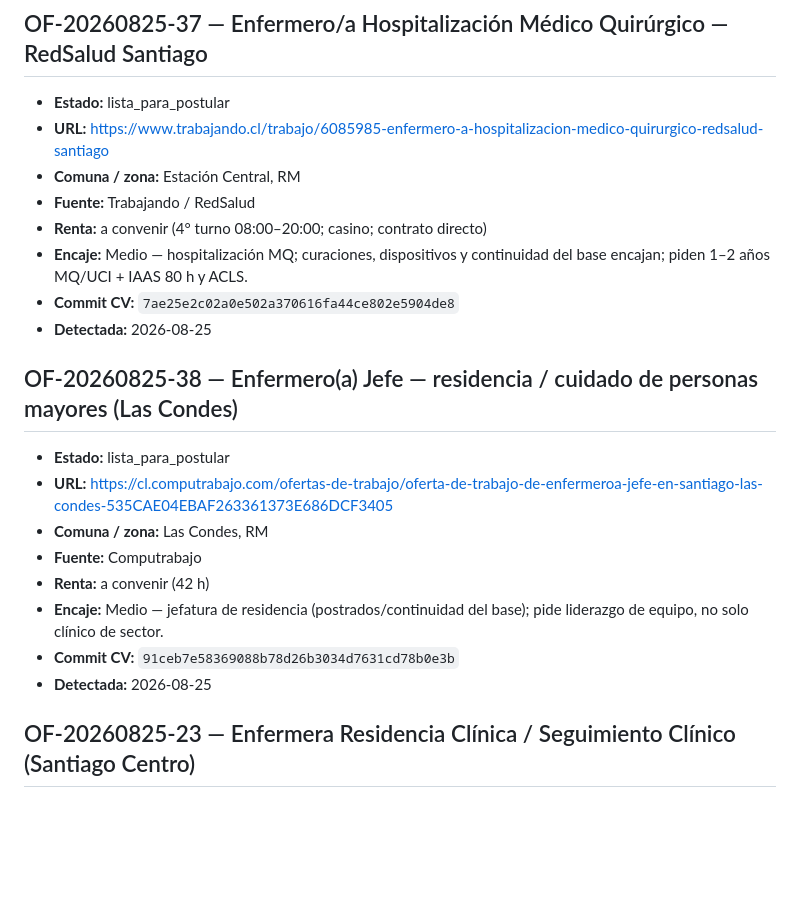
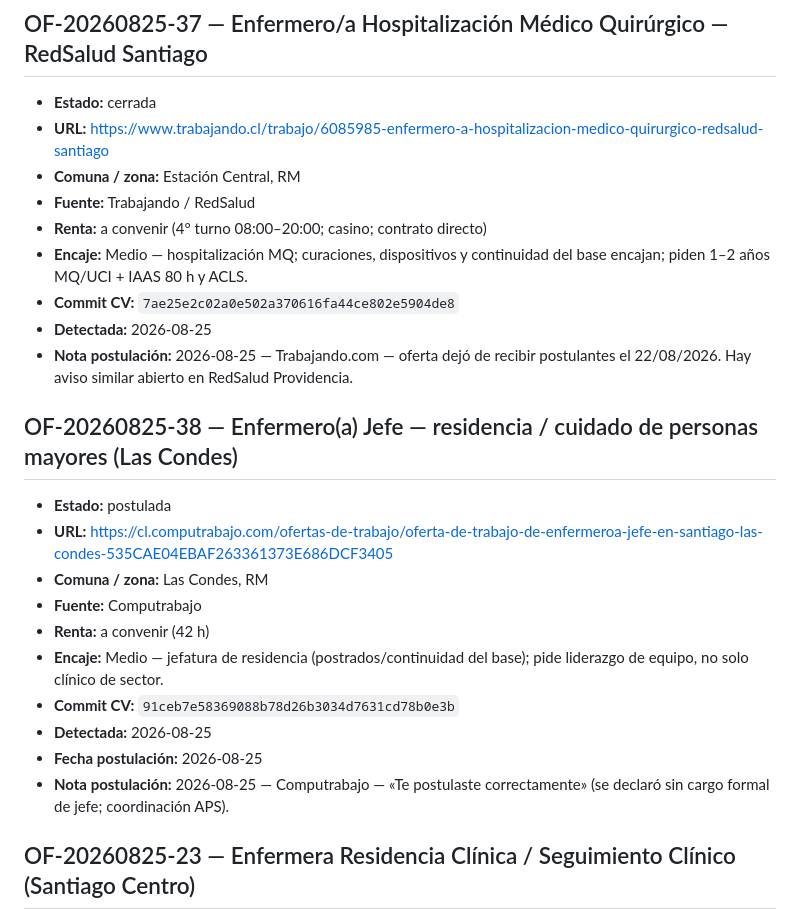
Before and after one commit to guillermoprojaslema/Agarra-la-Pallapp, a Markdown page: ofertas/pendientes.md, the part around the change. Drawn GitHub-style; blank space fills up the shorter version.

Commit message:
Marcar OF-37 cerrada (Trabajando) y OF-38 postulada (jefe residencia).
Co-authored-by: Cursor <cursoragent@cursor.com>

```diff
--- a/ofertas/pendientes.md
+++ b/ofertas/pendientes.md
@@ -89,7 +89,7 @@ Estados: `pendiente` · `en_adaptacion` · `lista_para_postular` · `postulada`
 
 ## OF-20260825-37 — Enfermero/a Hospitalización Médico Quirúrgico — RedSalud Santiago
 
-- **Estado:** lista_para_postular
+- **Estado:** cerrada
 - **URL:** https://www.trabajando.cl/trabajo/6085985-enfermero-a-hospitalizacion-medico-quirurgico-redsalud-santiago
 - **Comuna / zona:** Estación Central, RM
 - **Fuente:** Trabajando / RedSalud
@@ -97,10 +97,11 @@ Estados: `pendiente` · `en_adaptacion` · `lista_para_postular` · `postulada`
 - **Encaje:** Medio — hospitalización MQ; curaciones, dispositivos y continuidad del base encajan; piden 1–2 años MQ/UCI + IAAS 80 h y ACLS.
 - **Commit CV:** `7ae25e2c02a0e502a370616fa44ce802e5904de8`
 - **Detectada:** 2026-08-25
+- **Nota postulación:** 2026-08-25 — Trabajando.com — oferta dejó de recibir postulantes el 22/08/2026. Hay aviso similar abierto en RedSalud Providencia.
 
 ## OF-20260825-38 — Enfermero(a) Jefe — residencia / cuidado de personas mayores (Las Condes)
 
-- **Estado:** lista_para_postular
+- **Estado:** postulada
 - **URL:** https://cl.computrabajo.com/ofertas-de-trabajo/oferta-de-trabajo-de-enfermeroa-jefe-en-santiago-las-condes-535CAE04EBAF263361373E686DCF3405
 - **Comuna / zona:** Las Condes, RM
 - **Fuente:** Computrabajo
@@ -108,6 +109,8 @@ Estados: `pendiente` · `en_adaptacion` · `lista_para_postular` · `postulada`
 - **Encaje:** Medio — jefatura de residencia (postrados/continuidad del base); pide liderazgo de equipo, no solo clínico de sector.
 - **Commit CV:** `91ceb7e58369088b78d26b3034d7631cd78b0e3b`
 - **Detectada:** 2026-08-25
+- **Fecha postulación:** 2026-08-25
+- **Nota postulación:** 2026-08-25 — Computrabajo — «Te postulaste correctamente» (se declaró sin cargo formal de jefe; coordinación APS).
 
 ## OF-20260825-23 — Enfermera Residencia Clínica / Seguimiento Clínico (Santiago Centro)
 
```
